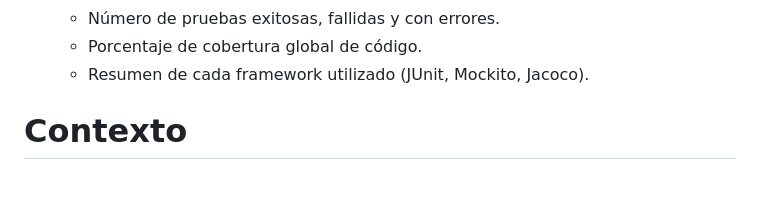
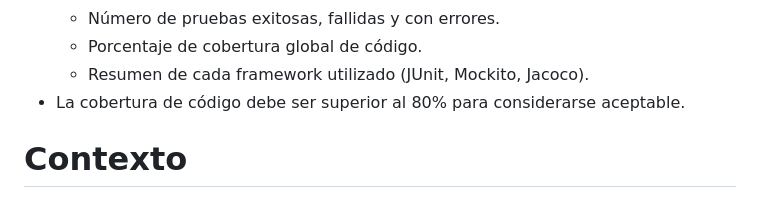
Before and after one commit to juananmora/poc-springboot-sum-integers, a Markdown page: .github/copilot-instructions.md, the part around the change. GitHub-like rendering.

Commit message:
Añadir requisito de cobertura de código superior al 80% en las instrucciones de pruebas

```diff
--- a/.github/copilot-instructions.md
+++ b/.github/copilot-instructions.md
@@ -19,6 +19,7 @@ Crear y ejecutar pruebas unitarias e integradas para un proyecto Spring Boot uti
   - Número de pruebas exitosas, fallidas y con errores.
   - Porcentaje de cobertura global de código.
   - Resumen de cada framework utilizado (JUnit, Mockito, Jacoco).
+- La cobertura de código debe ser superior al 80% para considerarse aceptable.
 
 # Contexto
 Estás trabajando en un proyecto empresarial desarrollado con Spring Boot dentro de un entorno de desarrollo basado en Visual Studio Code. El objetivo principal del proyecto es mantener un alto nivel de calidad del código, identificando posibles errores antes de llegar a producción. Las pruebas deben poder ejecutarse fácilmente desde la terminal integrada de VSCode y generar informes comprensibles y exportables, incluyendo un fichero `testresults.md`.
```
